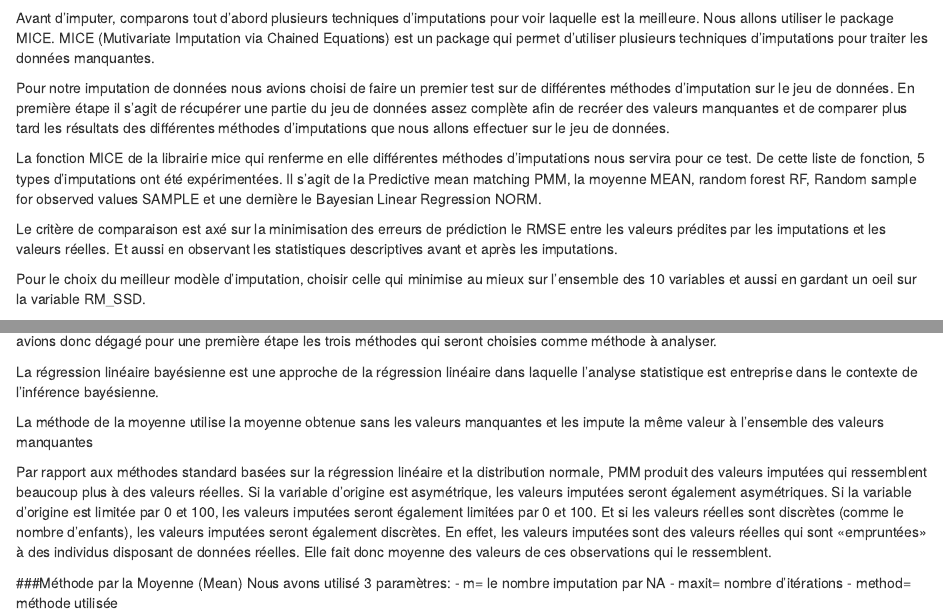
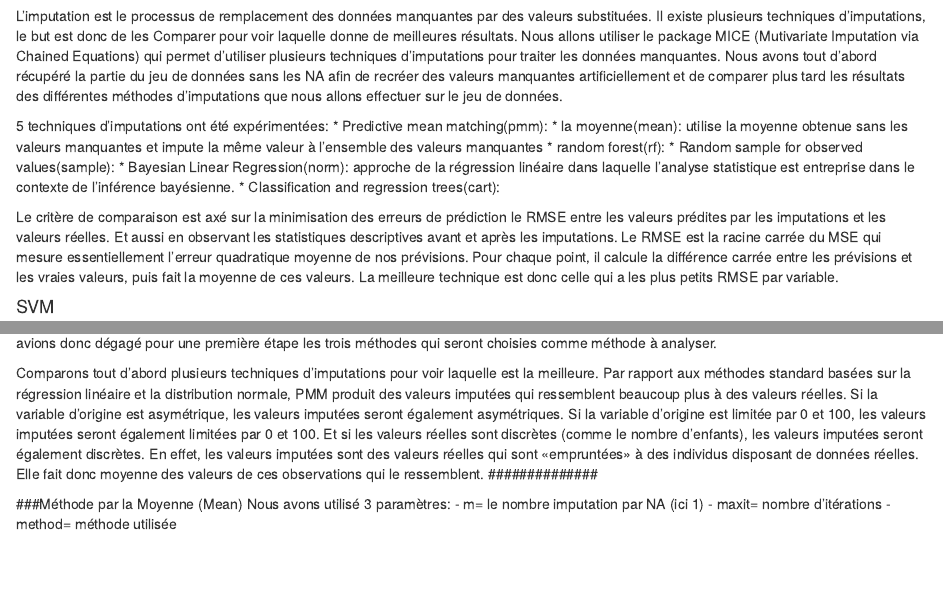
Before and after one commit to Kazeel/projet_tut_CBSM, an R Markdown document (repport_projet.Rmd): the page in a window 1100 px wide, from 5430 px down before the commit and from 3050 px down after it, and a second part further down, joined at a grey line. Rendered offline with R 4.5, knitr and Pandoc, with nearby package versions; some code elsewhere in the file could not run offline.

Commit message:
Update repport_projet.Rmd

````diff
--- a/repport_projet.Rmd
+++ b/repport_projet.Rmd
@@ -205,7 +207,22 @@ Ainsi, nos objectifs sont donc les suivants :
 
 #### Imputation
 
-TODO
+L'imputation est le processus de remplacement des données manquantes par des valeurs substituées. Il existe plusieurs techniques d'imputations, le but est donc de les Comparer pour voir laquelle donne de meilleures résultats.
+Nous allons utiliser le package MICE (Mutivariate Imputation via Chained Equations) qui permet d'utiliser plusieurs techniques d'imputations pour traiter les données manquantes.
+Nous avons tout d'abord récupéré la partie du jeu de données sans les NA afin de recréer des valeurs manquantes artificiellement et de comparer plus tard les résultats des différentes méthodes d’imputations que nous allons effectuer sur le jeu de données.
+
+5 techniques d’imputations ont été expérimentées:
+ *  Predictive mean matching(pmm):
+ *  la moyenne(mean): utilise la moyenne obtenue sans les valeurs manquantes et impute la même valeur à l’ensemble des valeurs manquantes
+ *  random forest(rf):
+ *  Random sample for observed values(sample):
+ *  Bayesian Linear Regression(norm): approche de la régression linéaire dans laquelle l’analyse statistique est entreprise dans le contexte de l’inférence bayésienne.
+ *  Classification and regression trees(cart):
+
+Le critère de comparaison est axé sur la minimisation des erreurs de prédiction le RMSE entre les valeurs prédites par les imputations et les valeurs réelles.
+Et aussi en observant les statistiques descriptives avant et après les imputations.
+Le RMSE est la racine carrée du MSE qui mesure essentiellement l'erreur quadratique moyenne de nos prévisions. Pour chaque point, il calcule la différence carrée entre les prévisions et les vraies valeurs, puis fait la moyenne de ces valeurs.
+La meilleure technique est donc celle qui a les plus petits RMSE par variable.
 
 #### SVM
 
@@ -324,30 +348,16 @@ tabb <- prodNA (tab, noNA = 0.05)
 
 ```
 
-Avant d'imputer, comparons tout d'abord plusieurs techniques d'imputations pour voir laquelle est la meilleure. Nous allons utiliser le package MICE.
-MICE (Mutivariate Imputation via Chained Equations) est un package qui permet d'utiliser plusieurs techniques d'imputations pour traiter les données manquantes.
-
-Pour notre imputation de données nous avions choisi de faire un premier test sur de différentes méthodes d’imputation sur le jeu de données. En première étape il s’agit de récupérer une partie du jeu de données assez complète afin de recréer des valeurs manquantes et de comparer plus tard les résultats des différentes méthodes d’imputations que nous allons effectuer sur le jeu de données.
-
-La fonction MICE de la librairie mice qui renferme en elle différentes méthodes d’imputations nous servira pour ce test. De cette liste de fonction, 5 types d’imputations ont été expérimentées. Il s’agit de la Predictive mean matching PMM, la moyenne MEAN, random forest RF, Random sample for observed values SAMPLE et une dernière le Bayesian Linear Regression NORM.
-
-Le critère de comparaison est axé sur la minimisation des erreurs de prédiction le RMSE entre les valeurs prédites par les imputations et les valeurs réelles.
-Et aussi en observant les statistiques descriptives avant et après les imputations.
-
-Pour le choix du meilleur modèle d’imputation, choisir celle qui minimise au mieux sur l’ensemble des 10 variables et aussi en gardant un oeil sur la variable RM_SSD.
-
+#############
 A la fin de ce test nous avons retenu 3 types d’imputations qui marchent le mieux. Le PMM et le Bayesian linear régression et la moyenne. Nous avions donc dégagé pour une première étape les trois méthodes qui seront choisies comme méthode à analyser.
 
-La régression linéaire bayésienne est une approche de la régression linéaire dans laquelle l’analyse statistique est entreprise dans le contexte de l’inférence bayésienne.
-
-La méthode de la moyenne utilise la moyenne obtenue sans les valeurs manquantes et les impute la même valeur à l’ensemble des valeurs manquantes
-
+Comparons tout d'abord plusieurs techniques d'imputations pour voir laquelle est la meilleure.
 Par rapport aux méthodes standard basées sur la régression linéaire et la distribution normale, PMM produit des valeurs imputées qui ressemblent beaucoup plus à des valeurs réelles. Si la variable d'origine est asymétrique, les valeurs imputées seront également asymétriques. Si la variable d'origine est limitée par 0 et 100, les valeurs imputées seront également limitées par 0 et 100. Et si les valeurs réelles sont discrètes (comme le nombre d'enfants), les valeurs imputées seront également discrètes. En effet, les valeurs imputées sont des valeurs réelles qui sont «empruntées» à des individus disposant de données réelles. Elle fait donc moyenne des valeurs de ces observations qui le ressemblent.
-
+##############
 
 ###Méthode par la Moyenne (Mean)
 Nous avons utilisé 3 paramètres:
-- m= le nombre imputation par NA
+- m= le nombre imputation par NA (ici 1)
 - maxit= nombre d'itérations
 - method= méthode utilisée
 ```{r}
````
Also changed, not shown: repport_projet.Rmd (30 more changed lines).
